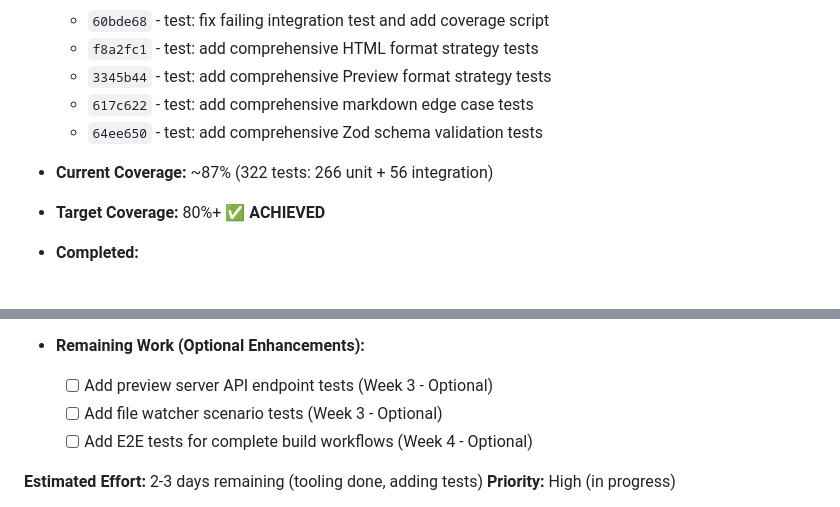
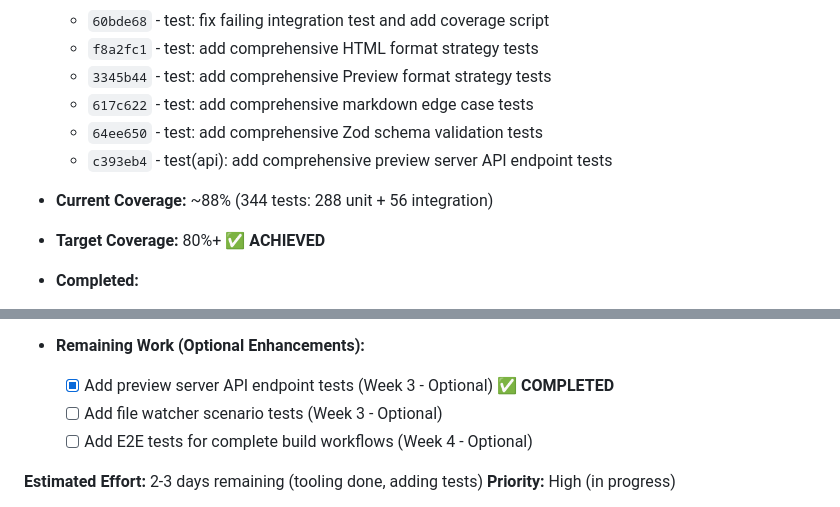
Before and after one commit to itlackey/pagedmd, a Markdown page: STATUS.md, 2 parts joined by grey strips. Drawn GitHub-style.

```diff
--- a/STATUS.md
+++ b/STATUS.md
@@ -234,7 +234,8 @@ This document tracks the implementation status of all items identified in the co
   - `3345b44` - test: add comprehensive Preview format strategy tests
   - `617c622` - test: add comprehensive markdown edge case tests
   - `64ee650` - test: add comprehensive Zod schema validation tests
-- **Current Coverage:** ~87% (322 tests: 266 unit + 56 integration)
+  - `c393eb4` - test(api): add comprehensive preview server API endpoint tests
+- **Current Coverage:** ~88% (344 tests: 288 unit + 56 integration)
 - **Target Coverage:** 80%+ ✅ **ACHIEVED**
 - **Completed:**
   - ✅ Week 1: Tooling Setup
@@ -249,7 +250,7 @@ This document tracks the implementation status of all items identified in the co
     - Configuration Validation (Zod Schemas): 48 tests (commit 64ee650)
 
 - **Remaining Work (Optional Enhancements):**
-  - [ ] Add preview server API endpoint tests (Week 3 - Optional)
+  - [x] Add preview server API endpoint tests (Week 3 - Optional) ✅ **COMPLETED**
   - [ ] Add file watcher scenario tests (Week 3 - Optional)
   - [ ] Add E2E tests for complete build workflows (Week 4 - Optional)
 
```
Also changed, not shown: other parts of STATUS.md (+9 -9 lines).
